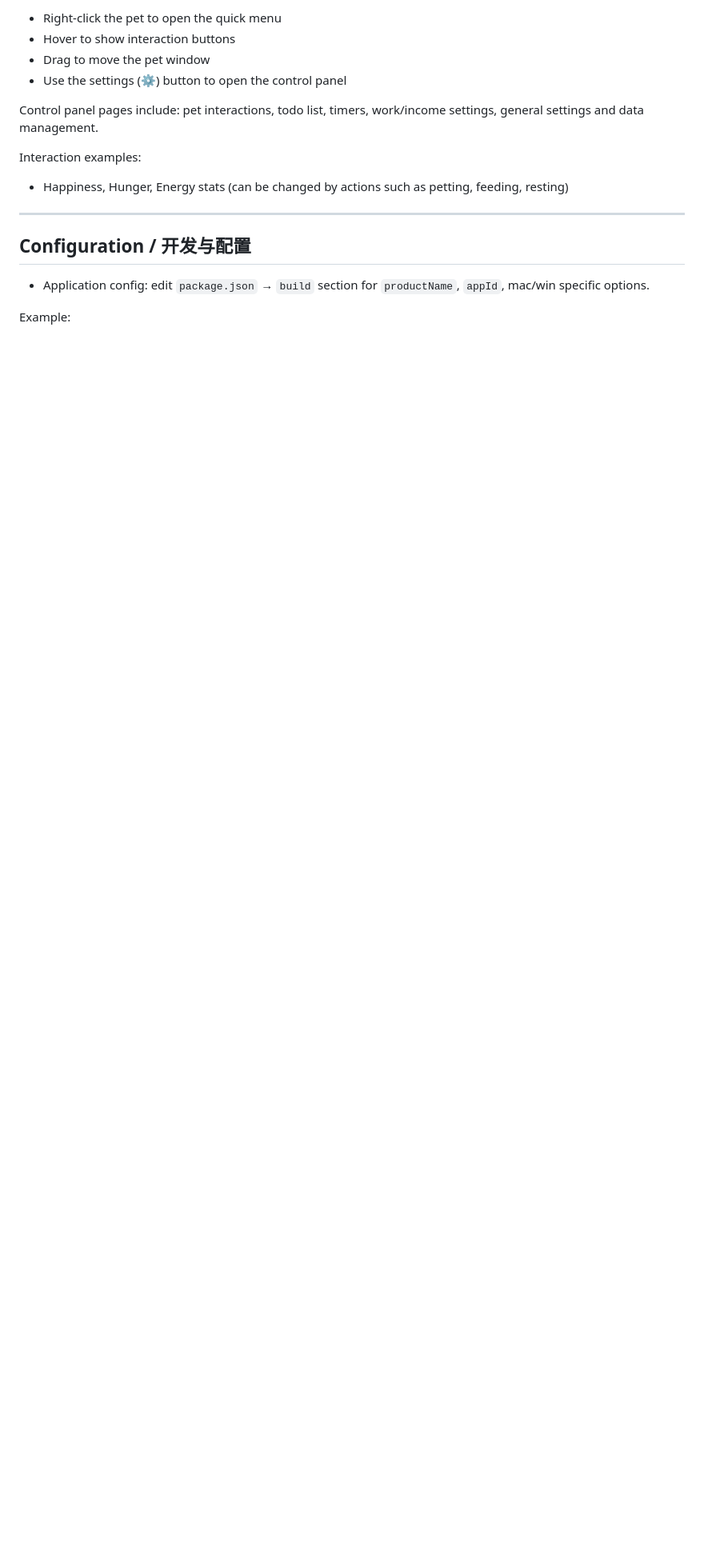
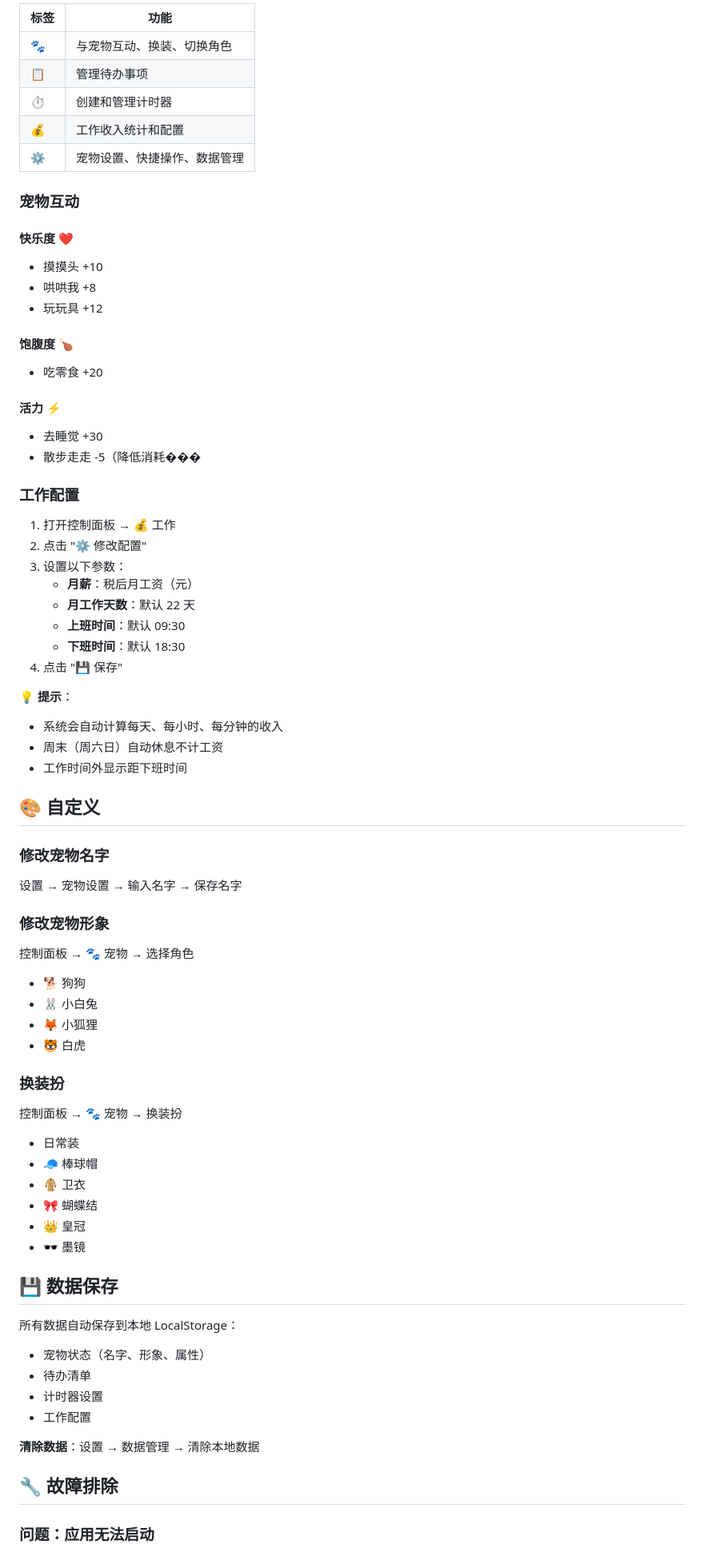
Before and after one commit to suisuizhu0529-ai/desktop-pet, a Markdown page: README.md, the part around one of its changes. Shown at 80% size. Drawn GitHub-style; blank space fills up the shorter version.

```diff
--- a/README.md
+++ b/README.md
@@ -73,18 +83,74 @@ Generated artifacts typically under `dist/`.
 
-- Right-click the pet to open the quick menu
-- Hover to show interaction buttons
-- Drag to move the pet window
-- Use the settings (⚙️) button to open the control panel
+| 标签 | 功能 |
+|------|------|
+| 🐾 | 与宠物互动、换装、切换角色 |
+| 📋 | 管理待办事项 |
+| ⏱️ | 创建和管理计时器 |
+| 💰 | 工作收入统计和配置 |
+| ⚙️ | 宠物设置、快捷操作、数据管理 |
 
-Control panel pages include: pet interactions, todo list, timers, work/income settings, general settings and data management.
+### 宠物互动
 
-Interaction examples:
-- Happiness, Hunger, Energy stats (can be changed by actions such as petting, feeding, resting)
+#### 快乐度 ❤️
+- 摸摸头 +10
+- 哄哄我 +8
+- 玩玩具 +12
 
----
+#### 饱腹度 🍗
+- 吃零食 +20
 
-## Configuration / 开发与配置
+#### 活力 ⚡
+- 去睡觉 +30
+- 散步走走 -5（降低消耗���
 
-- Application config: edit `package.json` → `build` section for `productName`, `appId`, mac/win specific options.
+### 工作配置
 
-Example:
+1. 打开控制面板 → 💰 工作
+2. 点击 "⚙ 修改配置"
+3. 设置以下参数：
+   - **月薪**：税后月工资（元）
+   - **月工作天数**：默认 22 天
+   - **上班时间**：默认 09:30
+   - **下班时间**：默认 18:30
+4. 点击 "💾 保存"
+
+💡 **提示**：
+- 系统会自动计算每天、每小时、每分钟的收入
+- 周末（周六日）自动休息不计工资
+- 工作时间外显示距下班时间
+
+## 🎨 自定义
+
+### 修改宠物名字
+设置 → 宠物设置 → 输入名字 → 保存名字
+
+### 修改宠物形象
+控制面板 → 🐾 宠物 → 选择角色
+- 🐕 狗狗
+- 🐰 小白兔
+- 🦊 小狐狸
+- 🐯 白虎
+
+### 换装扮
+控制面板 → 🐾 宠物 → 换装扮
+- 日常装
+- 🧢 棒球帽
+- 🧥 卫衣
+- 🎀 蝴蝶结
+- 👑 皇冠
+- 🕶️ 墨镜
+
+## 💾 数据保存
+
+所有数据自动保存到本地 LocalStorage：
+- 宠物状态（名字、形象、属性）
+- 待办清单
+- 计时器设置
+- 工作配置
+
+**清除数据**：设置 → 数据管理 → 清除本地数据
+
+## 🔧 故障排除
+
+### 问题：应用无法启动
+
```
Also changed, not shown: other parts of README.md (+154 -111 lines).
